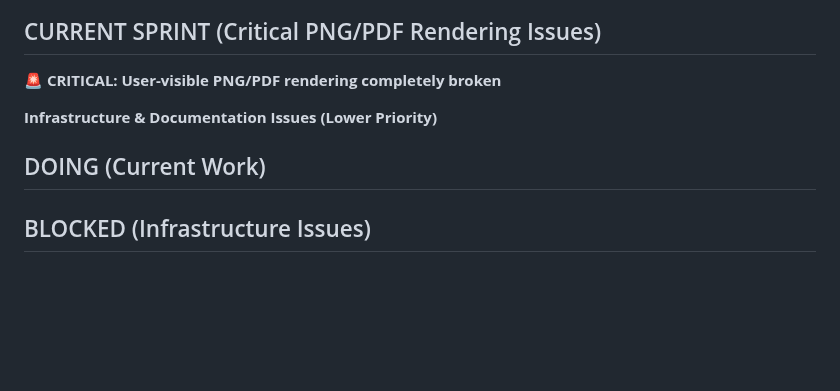
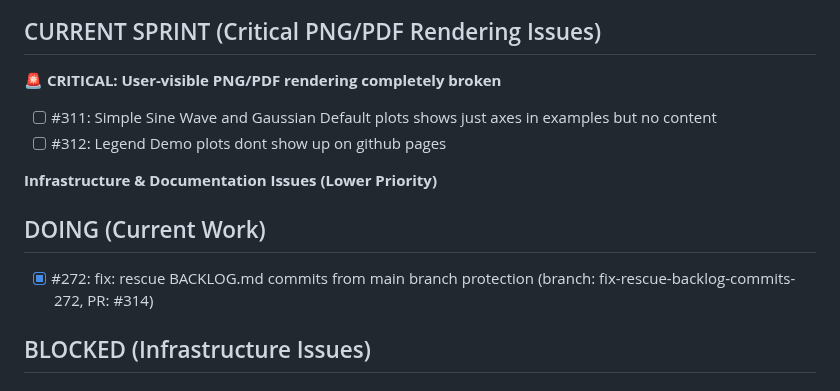
Before and after one commit to lazy-fortran/fortplot, a Markdown page: BACKLOG.md, the part around the change. Rendered like a GitHub page; blank space fills up the shorter version.

Commit message:
sync: GitHub issues to BACKLOG.md with prioritization - add #311, #312 to CURRENT SPRINT and #272 to DOING

```diff
--- a/BACKLOG.md
+++ b/BACKLOG.md
@@ -3,10 +3,13 @@
 ## CURRENT SPRINT (Critical PNG/PDF Rendering Issues)
 
 **🚨 CRITICAL: User-visible PNG/PDF rendering completely broken**
+- [ ] #311: Simple Sine Wave and Gaussian Default plots shows just axes in examples but no content
+- [ ] #312: Legend Demo plots dont show up on github pages
 
 **Infrastructure & Documentation Issues (Lower Priority)**
 
 ## DOING (Current Work)
+- [x] #272: fix: rescue BACKLOG.md commits from main branch protection (branch: fix-rescue-backlog-commits-272, PR: #314)
 
 ## BLOCKED (Infrastructure Issues)
 
```
